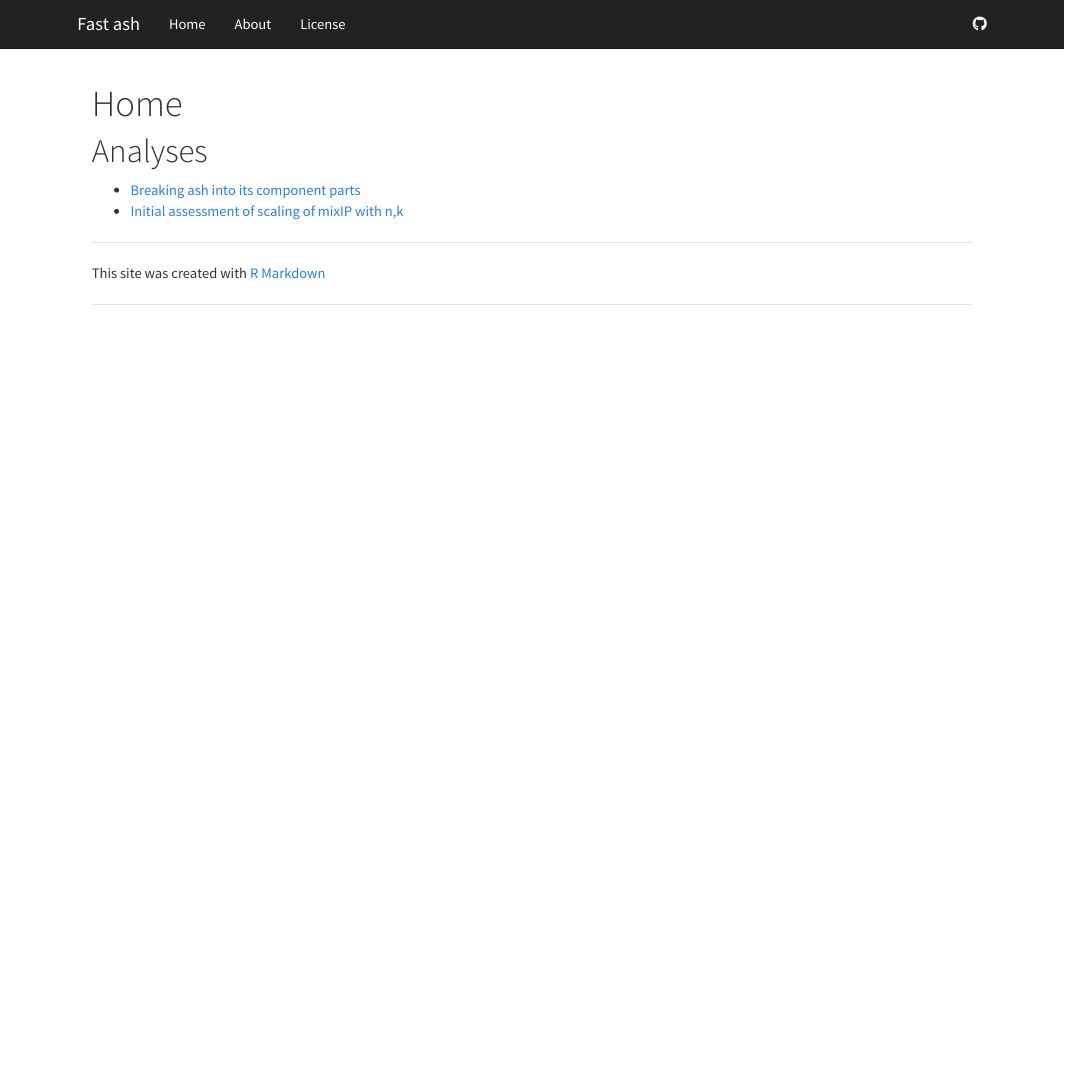
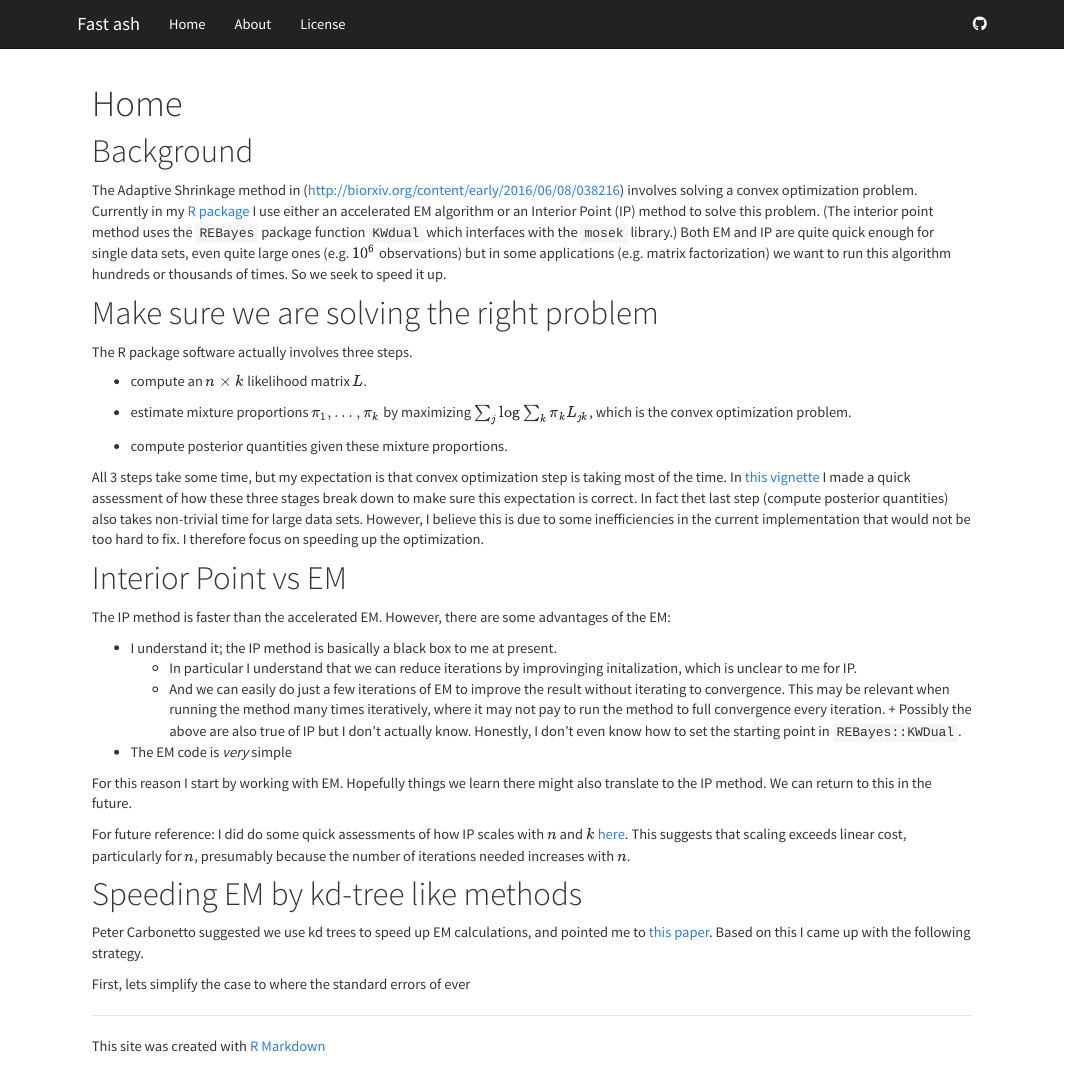
Before and after one commit to stephenslab/fast-ash, an R Markdown document (analysis/index.Rmd): the page in a window 1100 px wide, from its top. Rendered offline with R 4.5, knitr and Pandoc, with nearby package versions.

Commit message:
update index

```diff
--- a/analysis/index.Rmd
+++ b/analysis/index.Rmd
@@ -6,7 +6,46 @@ output:
 ---
 
 
-# Analyses
+# Background
 
-- [Breaking ash into its component parts](ash_stages.html)
-- [Initial assessment of scaling of mixIP with n,k](mixIP-scaling-nk.html)
+The Adaptive Shrinkage method in (http://biorxiv.org/content/early/2016/06/08/038216)
+involves solving a convex optimization problem. Currently in my
+[R package](http://github.com/stephens999/ashr) I use either an accelerated EM algorithm or an Interior Point (IP) method to solve this problem. (The interior point method uses the `REBayes` package function `KWdual` which interfaces with the `mosek` library.) Both EM and IP are quite quick enough for single data sets, even quite large ones (e.g. $10^6$ observations) but in some applications (e.g. matrix factorization) we want to run this algorithm hundreds or thousands of times. So we seek to speed it up.
+
+# Make sure we are solving the right problem
+
+The R package software actually involves three steps.
+
+  - compute an $n \times k$ likelihood matrix $L$.
+
+  - estimate mixture proportions $\pi_1,\dots,\pi_k$ by maximizing $\sum_j \log \sum_k \pi_k L_{jk}$, which is the convex optimization problem.
+
+  - compute posterior quantities given these mixture proportions.
+
+All 3 steps take some time, but my expectation is that convex optimization step is taking most of the time. In [this vignette](ash_stages.html) I made a quick assessment of how these three stages break down to make sure this expectation is correct.
+In fact thet last step (compute posterior quantities) also takes non-trivial time for large data sets. However, I believe this is due to some inefficiencies in the current implementation that would not be too hard to fix. I therefore focus on speeding up
+the optimization.
+
+# Interior Point vs EM
+
+The IP method is faster than the accelerated EM. However, there
+are some advantages of the EM:
+
+  - I understand it; the IP method is basically a black box to me at present.
+      + In particular I understand that we can reduce iterations by improvinging initalization, which is unclear to me for IP.
+      + And we can easily do just a few iterations of EM to improve the result without iterating to convergence. This may be relevant when running the method many times iteratively, where it may not pay to run the method to full convergence every iteration.       + Possibly the above are also true of IP but I don't actually know. Honestly, I don't even know how to set the starting point in `REBayes::KWDual`.
+
+  - The EM code is *very* simple
+
+For this reason I start by working with EM. Hopefully things we learn there might
+also translate to the IP method. We can return to this in the future.
+
+For future reference: I did do some quick assessments of how IP scales with $n$ and $k$ [here](mixIP-scaling-nk.html). This suggests that scaling exceeds linear cost, particularly for $n$, presumably because the number of iterations needed increases with $n$.
+
+# Speeding EM by kd-tree like methods
+
+Peter Carbonetto suggested we use kd trees to speed up EM calculations, and
+pointed me to [this paper](http://www.cs.cmu.edu/~psand). Based on this I came
+up with the following strategy.
+
+First, lets simplify the case to where the standard errors of ever
```
Also changed, not shown: 1 other file.
